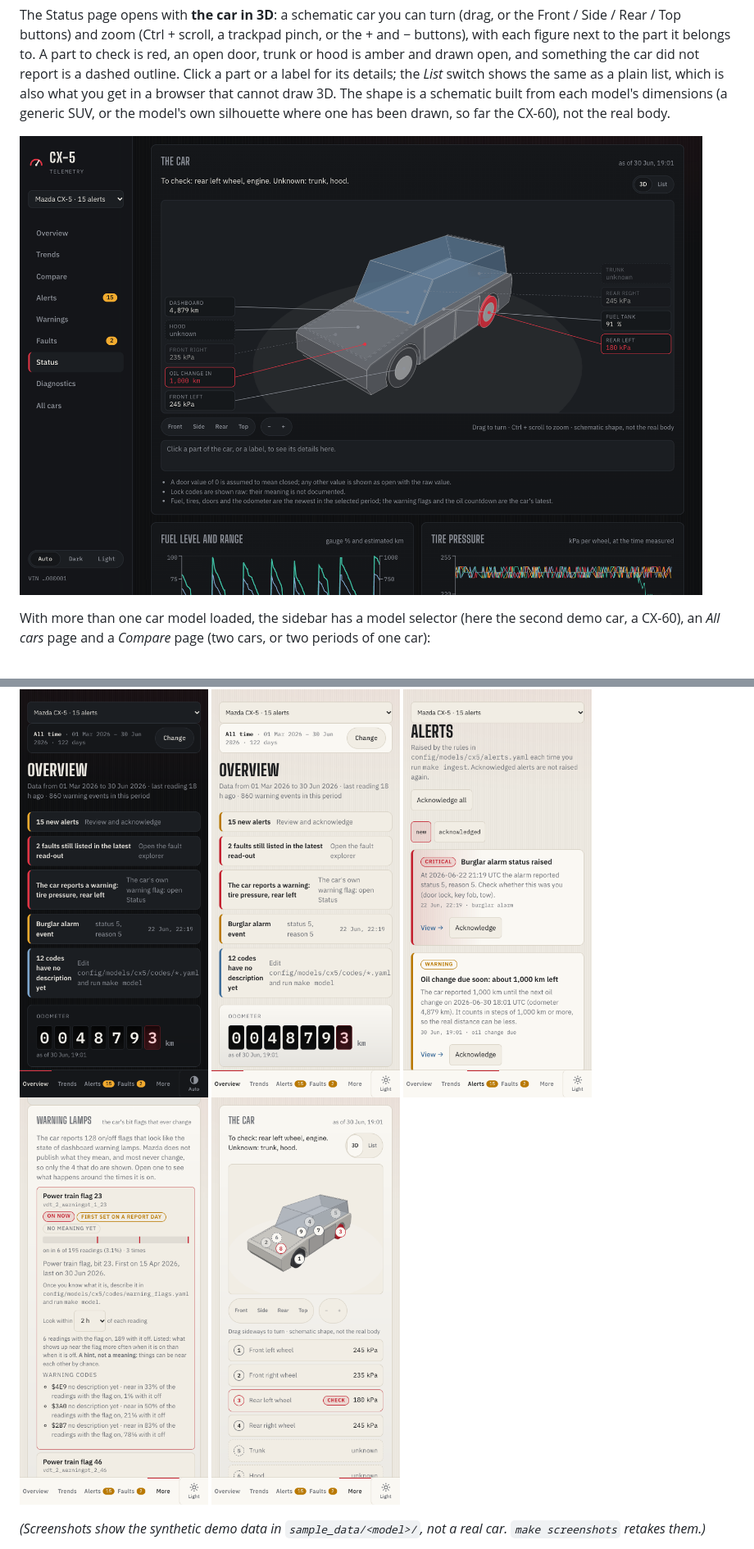
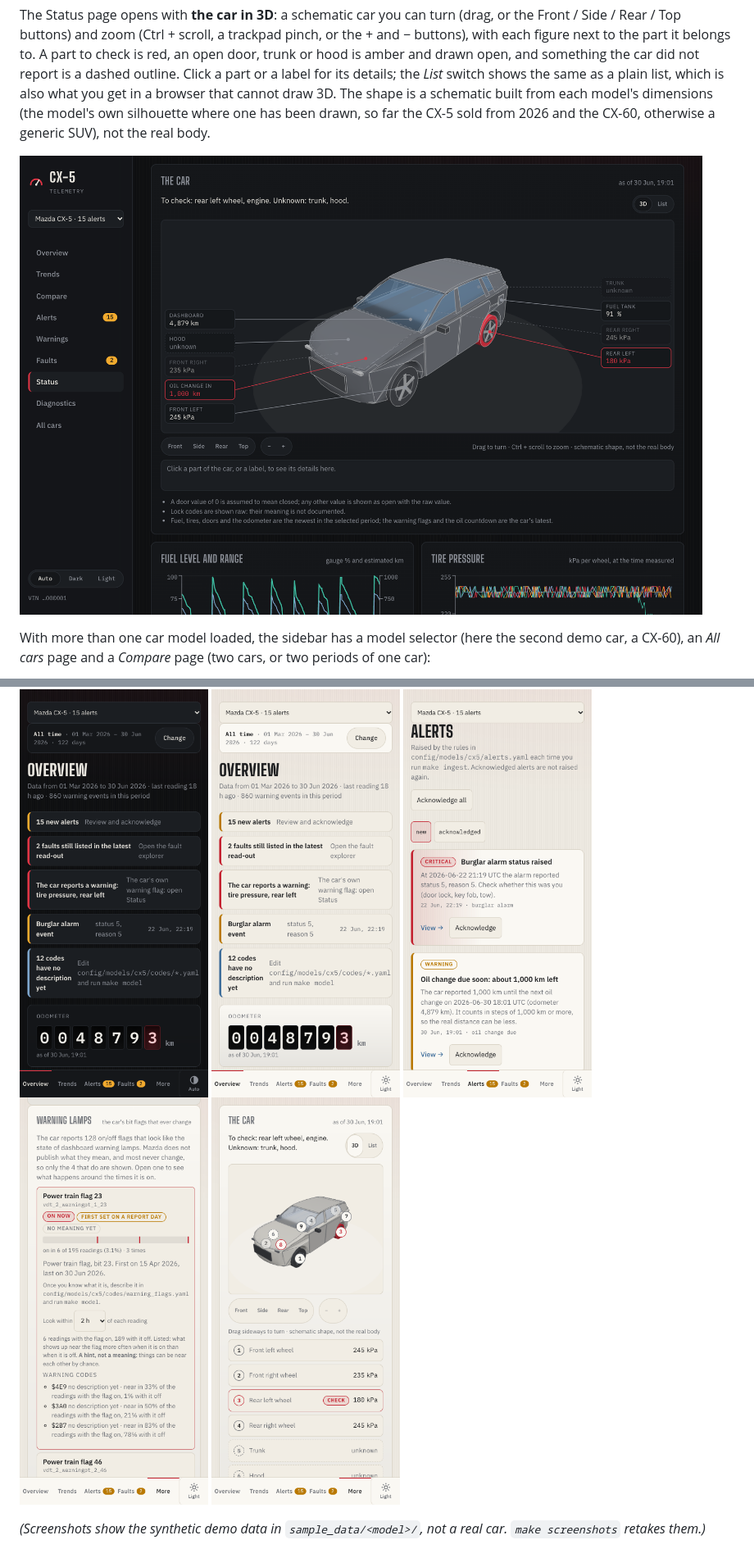
Before and after one commit to ajmcastro/mazda-data-dashboard, a Markdown page: README.md, 2 parts joined by grey strips. Shown at 82% size. Rendered like a GitHub page; pictures changed too: docs/screenshots/car-3d.png, docs/screenshots/phone-car-3d.png.

```diff
--- a/README.md
+++ b/README.md
@@ -42,8 +42,8 @@ Top buttons) and zoom (Ctrl + scroll, a trackpad pinch, or the + and − buttons
 part it belongs to. A part to check is red, an open door, trunk or hood is amber and drawn open, and something
 the car did not report is a dashed outline. Click a part or a label for its details; the *List* switch shows
 the same as a plain list, which is also what you get in a browser that cannot draw 3D. The shape is a schematic
-built from each model's dimensions (a generic SUV, or the model's own silhouette where one has been drawn, so
-far the CX-60), not the real body.
+built from each model's dimensions (the model's own silhouette where one has been drawn, so far the CX-5 sold from
+2026 and the CX-60, otherwise a generic SUV), not the real body.
 
 ![The car in 3D on the Status page: tire pressures, fuel, oil change and odometer at the parts](docs/screenshots/car-3d.png)
 
```
Also changed, not shown: other parts of README.md (+1 -1 lines), CLAUDE.md (+2 -2 lines), PLAN.md (+13 -2 lines), 11 other files.
